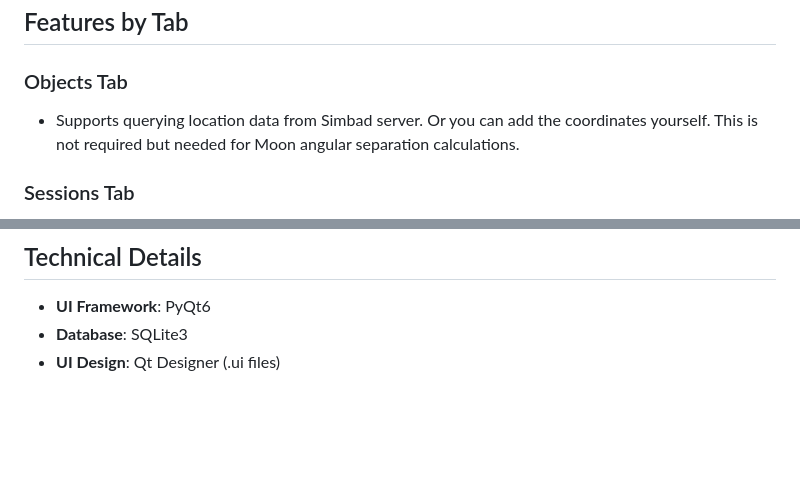
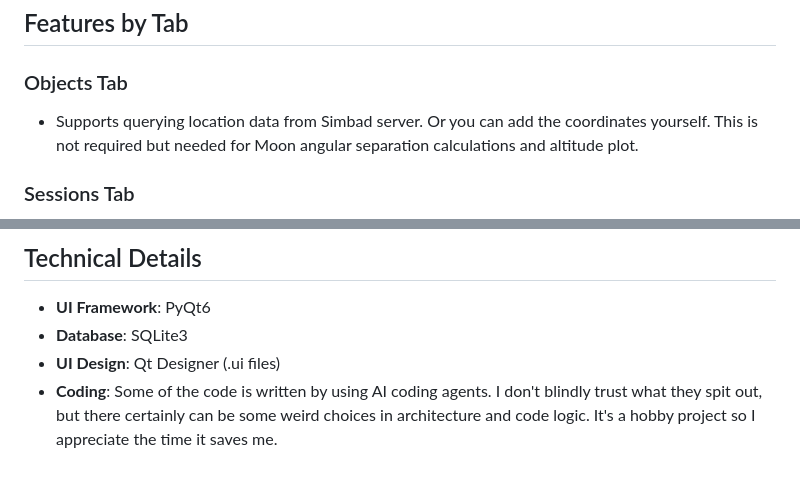
Before and after one commit to prookyon/MonoObsLog, a Markdown page: README.md, 2 parts joined by grey strips. GitHub-like rendering; blank space fills up the shorter version.

```diff
--- a/README.md
+++ b/README.md
@@ -62,7 +73,7 @@ This avoids the console window.
 ## Features by Tab
 
 ### Objects Tab
-- Supports querying location data from Simbad server. Or you can add the coordinates yourself. This is not required but needed for Moon angular separation calculations.
+- Supports querying location data from Simbad server. Or you can add the coordinates yourself. This is not required but needed for Moon angular separation calculations and altitude plot.
 
 ### Sessions Tab
 - Intended usage is to add sessions by the date of the evening before the session. (So if you started imaging after midnight enter the previous day) The logic for moon calculations is based on that. Why? Personal preference 🙂
@@ -81,3 +92,4 @@ This avoids the console window.
 - **UI Framework**: PyQt6
 - **Database**: SQLite3
 - **UI Design**: Qt Designer (.ui files)
+- **Coding**: Some of the code is written by using AI coding agents. I don't blindly trust what they spit out, but there certainly can be some weird choices in architecture and code logic. It's a hobby project so I appreciate the time it saves me.
```
Also changed, not shown: other parts of README.md (+15 -4 lines), screenshots/object_stats.png (added), screenshots/observations.png (added).
